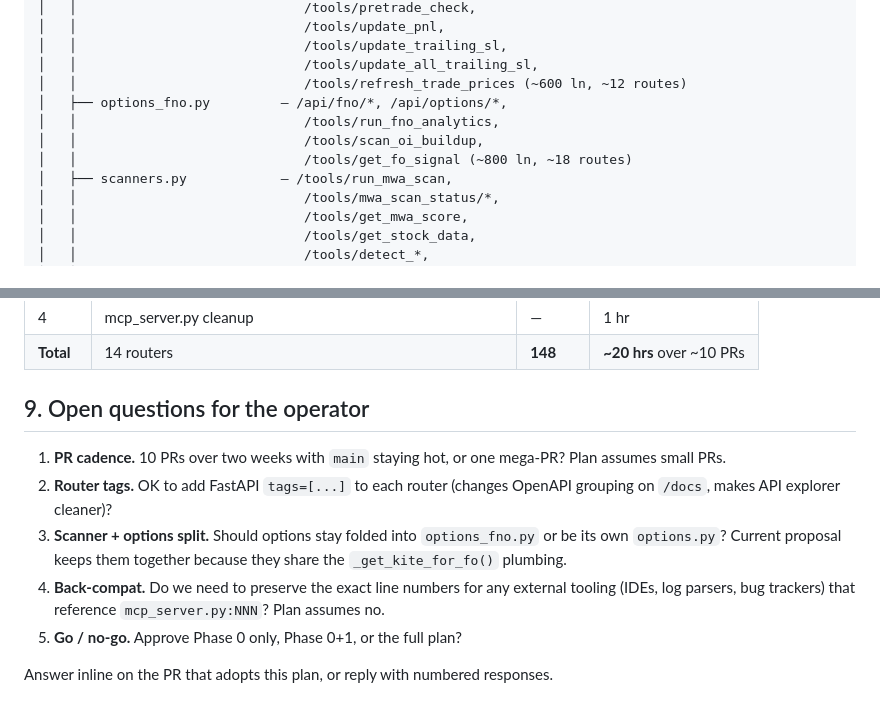
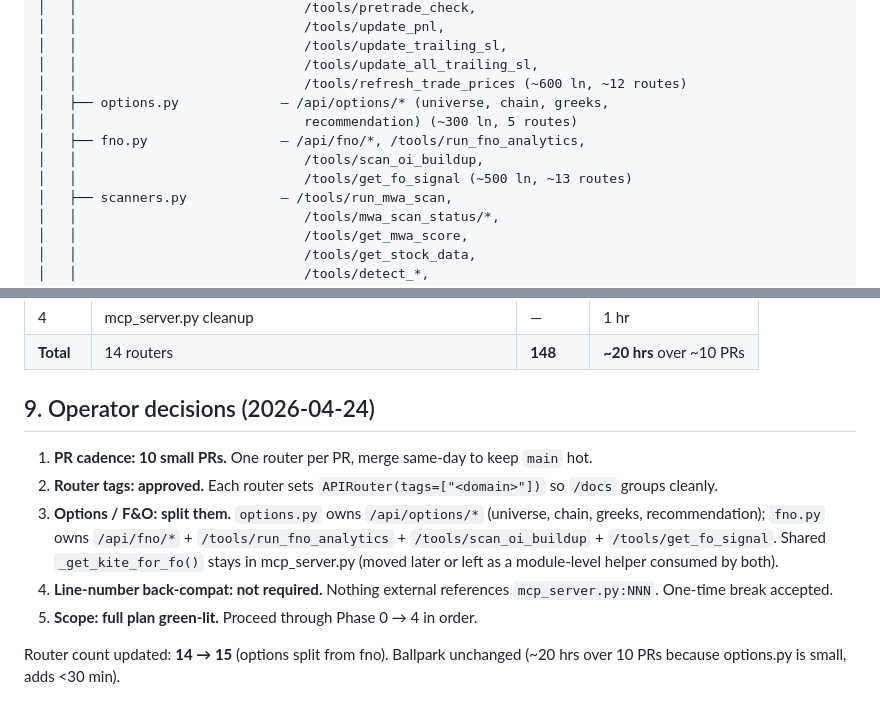
Before and after one commit to shadowmarketai/mkumaran-trading-os, a Markdown page: docs/MCP_SERVER_ROUTER_SPLIT_PLAN.md, 2 parts joined by grey strips. Rendered like a GitHub page.

Commit message:
docs(router-plan): record operator decisions — full plan approved, options split
- PR cadence: 10 small PRs (same-day merges)
- Router tags: approved for /docs grouping
- Options / F&O: split into options.py (5 routes) + fno.py (13 routes)
- Line-number back-compat: not required
- Scope: full plan green-lit

Router count updated 14 → 15.

Co-Authored-By: Claude Opus 4.7 (1M context) <noreply@anthropic.com>

```diff
--- a/docs/MCP_SERVER_ROUTER_SPLIT_PLAN.md
+++ b/docs/MCP_SERVER_ROUTER_SPLIT_PLAN.md
@@ -90,10 +90,11 @@ mcp_server/
 │   │                             /tools/update_trailing_sl,
 │   │                             /tools/update_all_trailing_sl,
 │   │                             /tools/refresh_trade_prices (~600 ln, ~12 routes)
-│   ├── options_fno.py         — /api/fno/*, /api/options/*,
-│   │                             /tools/run_fno_analytics,
+│   ├── options.py             — /api/options/* (universe, chain, greeks,
+│   │                             recommendation) (~300 ln, 5 routes)
+│   ├── fno.py                 — /api/fno/*, /tools/run_fno_analytics,
 │   │                             /tools/scan_oi_buildup,
-│   │                             /tools/get_fo_signal (~800 ln, ~18 routes)
+│   │                             /tools/get_fo_signal (~500 ln, ~13 routes)
 │   ├── scanners.py            — /tools/run_mwa_scan,
 │   │                             /tools/mwa_scan_status/*,
 │   │                             /tools/get_mwa_score,
@@ -256,12 +257,12 @@ Before merging each phase's PR:
 | 4 | mcp_server.py cleanup | — | 1 hr |
 | **Total** | 14 routers | **148** | **~20 hrs** over ~10 PRs |
 
-## 9. Open questions for the operator
+## 9. Operator decisions (2026-04-24)
 
-1. **PR cadence.** 10 PRs over two weeks with `main` staying hot, or one mega-PR? Plan assumes small PRs.
-2. **Router tags.** OK to add FastAPI `tags=[...]` to each router (changes OpenAPI grouping on `/docs`, makes API explorer cleaner)?
-3. **Scanner + options split.** Should options stay folded into `options_fno.py` or be its own `options.py`? Current proposal keeps them together because they share the `_get_kite_for_fo()` plumbing.
-4. **Back-compat.** Do we need to preserve the exact line numbers for any external tooling (IDEs, log parsers, bug trackers) that reference `mcp_server.py:NNN`? Plan assumes no.
-5. **Go / no-go.** Approve Phase 0 only, Phase 0+1, or the full plan?
+1. **PR cadence: 10 small PRs.** One router per PR, merge same-day to keep `main` hot.
+2. **Router tags: approved.** Each router sets `APIRouter(tags=["<domain>"])` so `/docs` groups cleanly.
+3. **Options / F&O: split them.** `options.py` owns `/api/options/*` (universe, chain, greeks, recommendation); `fno.py` owns `/api/fno/*` + `/tools/run_fno_analytics` + `/tools/scan_oi_buildup` + `/tools/get_fo_signal`. Shared `_get_kite_for_fo()` stays in mcp_server.py (moved later or left as a module-level helper consumed by both).
+4. **Line-number back-compat: not required.** Nothing external references `mcp_server.py:NNN`. One-time break accepted.
+5. **Scope: full plan green-lit.** Proceed through Phase 0 → 4 in order.
 
-Answer inline on the PR that adopts this plan, or reply with numbered responses.
+Router count updated: **14 → 15** (options split from fno). Ballpark unchanged (~20 hrs over 10 PRs because options.py is small, adds <30 min).
```
